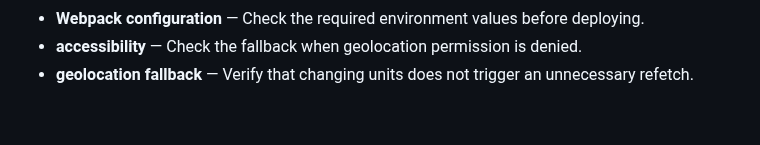
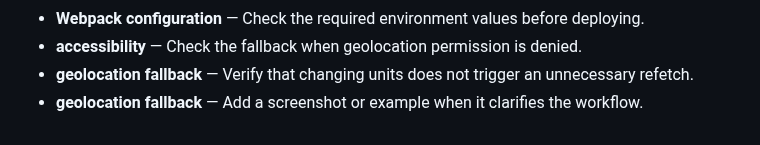
Before and after one commit to Sid2169/aero, a Markdown page: README.md, the part around the change. Rendered like a GitHub page.

Commit message:
Clarify geolocation fallback workflow

```diff
--- a/README.md
+++ b/README.md
@@ -401,3 +401,4 @@ If you found this useful, consider giving it a ⭐
 - **Webpack configuration** — Check the required environment values before deploying.
 - **accessibility** — Check the fallback when geolocation permission is denied.
 - **geolocation fallback** — Verify that changing units does not trigger an unnecessary refetch.
+- **geolocation fallback** — Add a screenshot or example when it clarifies the workflow.
```
